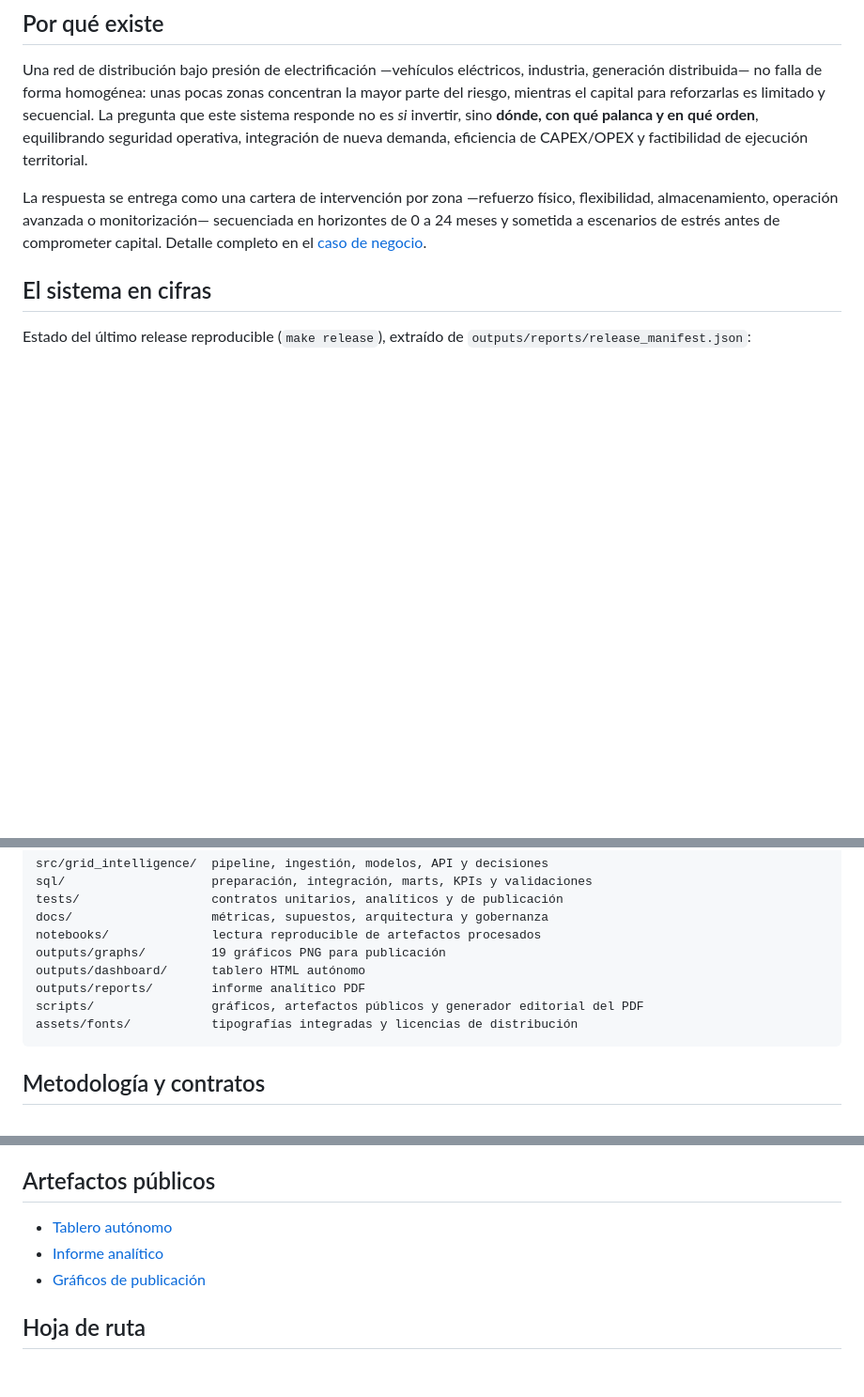
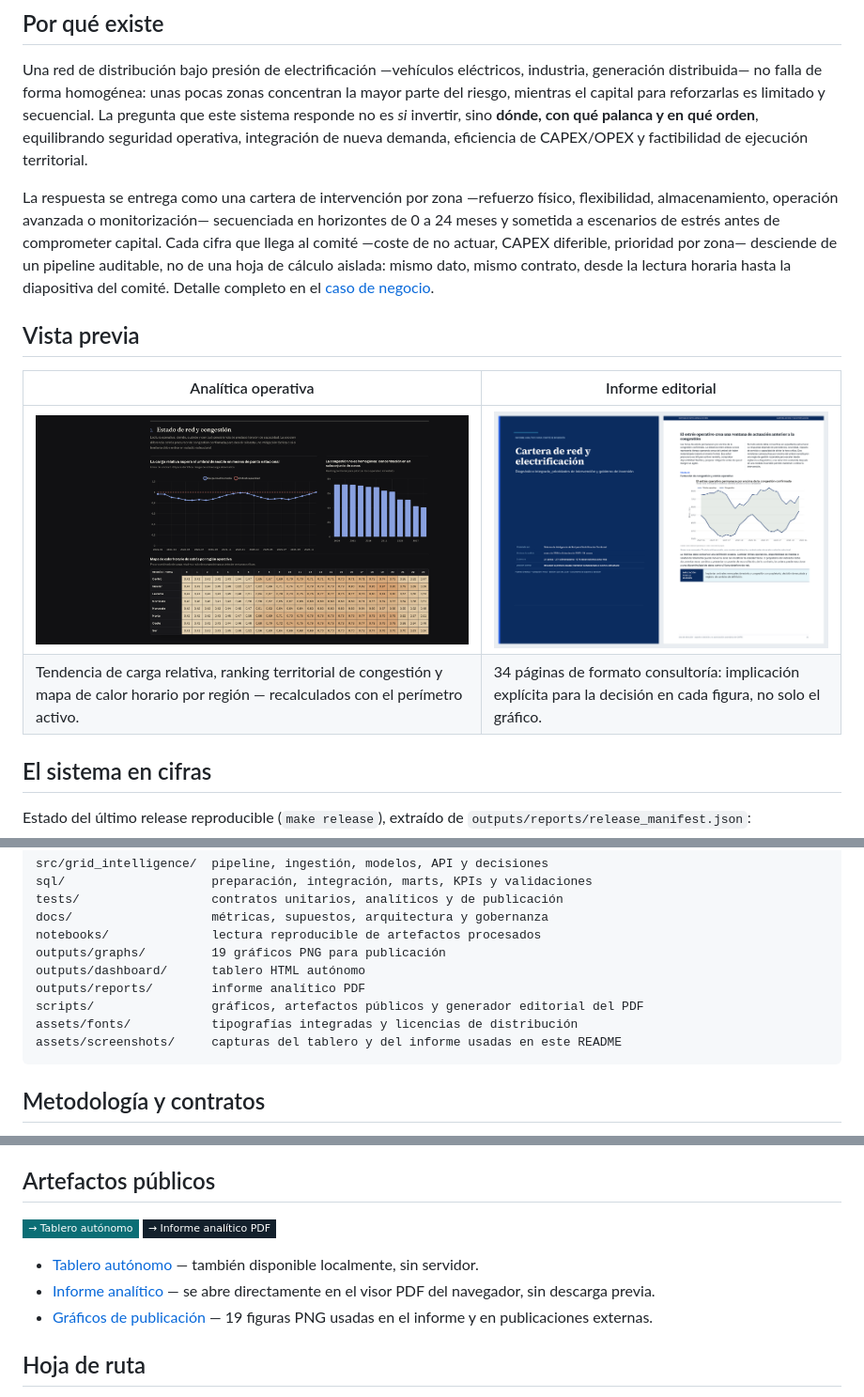
Before and after one commit to mfidalgomartins/sistema-inteligencia-red-electrificacion, a Markdown page: README.md, 3 parts joined by grey strips. Shown at 94% size. GitHub-like rendering; pictures changed too: assets/screenshots/dashboard-analytics.png (added), assets/screenshots/report-preview.png (added); badges without logos; blank space fills up the shorter version.

````diff
--- a/README.md
+++ b/README.md
@@ -38,7 +50,14 @@ Convierte 4,8 millones de lecturas horarias de demanda en una cartera de interve
 
 Una red de distribución bajo presión de electrificación —vehículos eléctricos, industria, generación distribuida— no falla de forma homogénea: unas pocas zonas concentran la mayor parte del riesgo, mientras el capital para reforzarlas es limitado y secuencial. La pregunta que este sistema responde no es *si* invertir, sino **dónde, con qué palanca y en qué orden**, equilibrando seguridad operativa, integración de nueva demanda, eficiencia de CAPEX/OPEX y factibilidad de ejecución territorial.
 
-La respuesta se entrega como una cartera de intervención por zona —refuerzo físico, flexibilidad, almacenamiento, operación avanzada o monitorización— secuenciada en horizontes de 0 a 24 meses y sometida a escenarios de estrés antes de comprometer capital. Detalle completo en el [caso de negocio](docs/caso_negocio.md).
+La respuesta se entrega como una cartera de intervención por zona —refuerzo físico, flexibilidad, almacenamiento, operación avanzada o monitorización— secuenciada en horizontes de 0 a 24 meses y sometida a escenarios de estrés antes de comprometer capital. Cada cifra que llega al comité —coste de no actuar, CAPEX diferible, prioridad por zona— desciende de un pipeline auditable, no de una hoja de cálculo aislada: mismo dato, mismo contrato, desde la lectura horaria hasta la diapositiva del comité. Detalle completo en el [caso de negocio](docs/caso_negocio.md).
+
+## Vista previa
+
+| Analítica operativa | Informe editorial |
+|---|---|
+| ![Sección analítica del tablero: tendencia de carga, ranking de congestión y mapa de calor horario](assets/screenshots/dashboard-analytics.png) | ![Portada y página interior del informe PDF de 34 páginas](assets/screenshots/report-preview.png) |
+| Tendencia de carga relativa, ranking territorial de congestión y mapa de calor horario por región — recalculados con el perímetro activo. | 34 páginas de formato consultoría: implicación explícita para la decisión en cada figura, no solo el gráfico. |
 
 ## El sistema en cifras
 
@@ -170,6 +189,7 @@ outputs/dashboard/      tablero HTML autónomo
 outputs/reports/        informe analítico PDF
 scripts/                gráficos, artefactos públicos y generador editorial del PDF
 assets/fonts/           tipografías integradas y licencias de distribución
+assets/screenshots/     capturas del tablero y del informe usadas en este README
 ```
 
 ## Metodología y contratos
@@ -210,9 +230,18 @@ La garantía de calidad combina tres capas, todas ejecutadas en CI en cada `push
 
 ## Artefactos públicos
 
-- [Tablero autónomo](outputs/dashboard/grid-electrification-command-center.html)
-- [Informe analítico](outputs/reports/informe_analitico_red_electrificacion.pdf)
-- [Gráficos de publicación](outputs/graphs/)
+<p>
+  <a href="https://mfidalgomartins.github.io/sistema-inteligencia-red-electrificacion/">
+    <img src="https://img.shields.io/badge/→_Tablero_autónomo-0B6E75?style=flat-square&logoColor=white" alt="Abrir el tablero">
+  </a>
+  <a href="https://mfidalgomartins.github.io/sistema-inteligencia-red-electrificacion/outputs/reports/informe_analitico_red_electrificacion.pdf">
+    <img src="https://img.shields.io/badge/→_Informe_analítico_PDF-13202C?style=flat-square&logoColor=white" alt="Abrir el informe">
+  </a>
+</p>
+
+- [Tablero autónomo](outputs/dashboard/grid-electrification-command-center.html) — también disponible localmente, sin servidor.
+- [Informe analítico](outputs/reports/informe_analitico_red_electrificacion.pdf) — se abre directamente en el visor PDF del navegador, sin descarga previa.
+- [Gráficos de publicación](outputs/graphs/) — 19 figuras PNG usadas en el informe y en publicaciones externas.
 
 ## Hoja de ruta
 
````
Also changed, not shown: other parts of README.md (+14 -2 lines), assets/screenshots/dashboard-overview.png (added).
